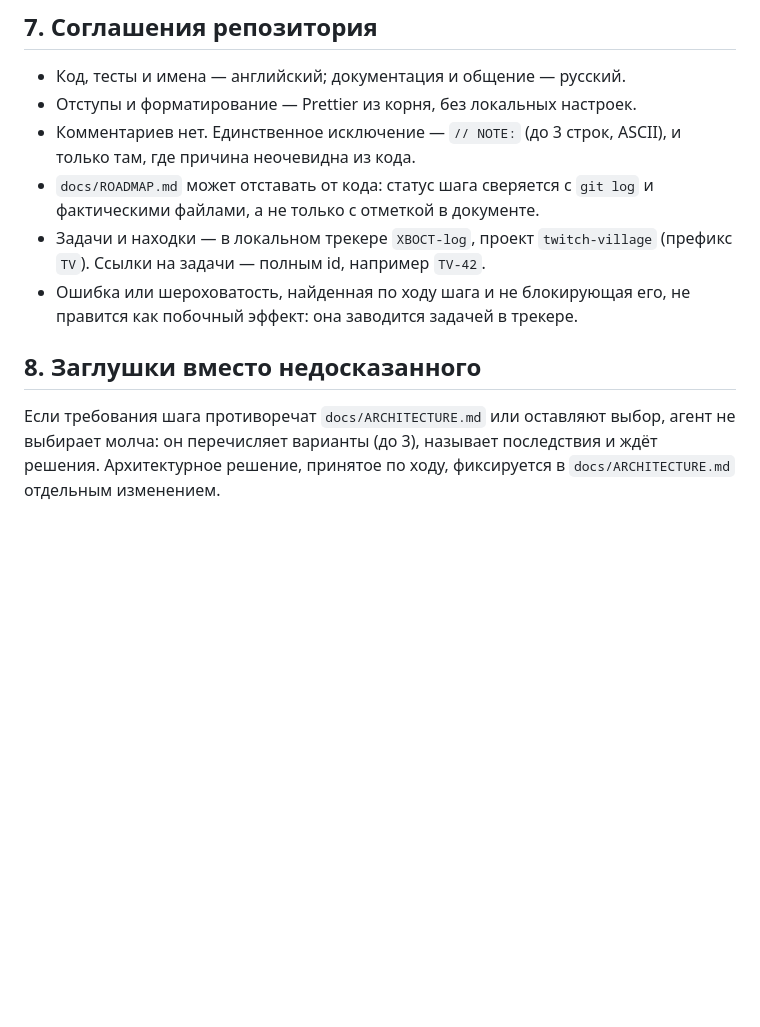
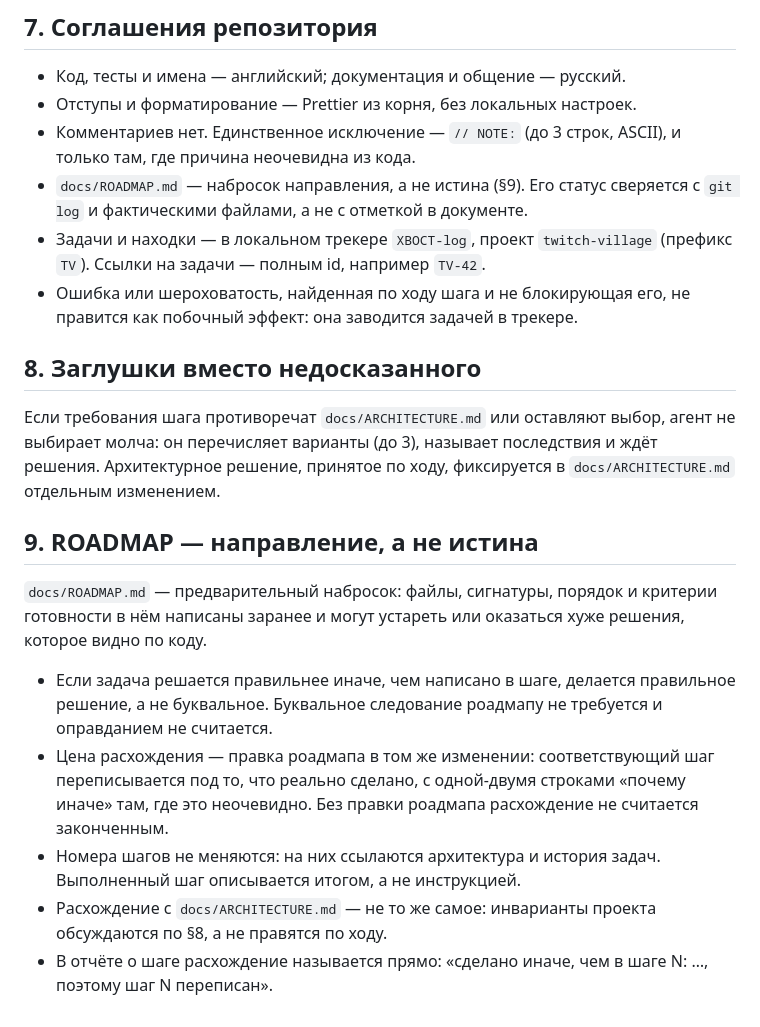
Before and after one commit to Ku6epXBOCTuK/twitch-village, a Markdown page: AGENTS.md, the part around the change. GitHub-like rendering; blank space fills up the shorter version.

Commit message:
docs: update agents.md

```diff
--- a/AGENTS.md
+++ b/AGENTS.md
@@ -177,8 +177,8 @@ references не используются.
 - Отступы и форматирование — Prettier из корня, без локальных настроек.
 - Комментариев нет. Единственное исключение — `// NOTE:` (до 3 строк, ASCII), и
   только там, где причина неочевидна из кода.
-- `docs/ROADMAP.md` может отставать от кода: статус шага сверяется с `git log` и
-  фактическими файлами, а не только с отметкой в документе.
+- `docs/ROADMAP.md` — набросок направления, а не истина (§9). Его статус
+  сверяется с `git log` и фактическими файлами, а не с отметкой в документе.
 - Задачи и находки — в локальном трекере `XBOCT-log`, проект `twitch-village`
   (префикс `TV`). Ссылки на задачи — полным id, например `TV-42`.
 - Ошибка или шероховатость, найденная по ходу шага и не блокирующая его, не
@@ -190,3 +190,23 @@ references не используются.
 агент не выбирает молча: он перечисляет варианты (до 3), называет последствия и
 ждёт решения. Архитектурное решение, принятое по ходу, фиксируется в
 `docs/ARCHITECTURE.md` отдельным изменением.
+
+## 9. ROADMAP — направление, а не истина
+
+`docs/ROADMAP.md` — предварительный набросок: файлы, сигнатуры, порядок и
+критерии готовности в нём написаны заранее и могут устареть или оказаться хуже
+решения, которое видно по коду.
+
+- Если задача решается правильнее иначе, чем написано в шаге, делается
+  правильное решение, а не буквальное. Буквальное следование роадмапу не
+  требуется и оправданием не считается.
+- Цена расхождения — правка роадмапа в том же изменении: соответствующий шаг
+  переписывается под то, что реально сделано, с одной-двумя строками «почему
+  иначе» там, где это неочевидно. Без правки роадмапа расхождение не считается
+  законченным.
+- Номера шагов не меняются: на них ссылаются архитектура и история задач.
+  Выполненный шаг описывается итогом, а не инструкцией.
+- Расхождение с `docs/ARCHITECTURE.md` — не то же самое: инварианты проекта
+  обсуждаются по §8, а не правятся по ходу.
+- В отчёте о шаге расхождение называется прямо: «сделано иначе, чем в шаге N: …,
+  поэтому шаг N переписан».
```
